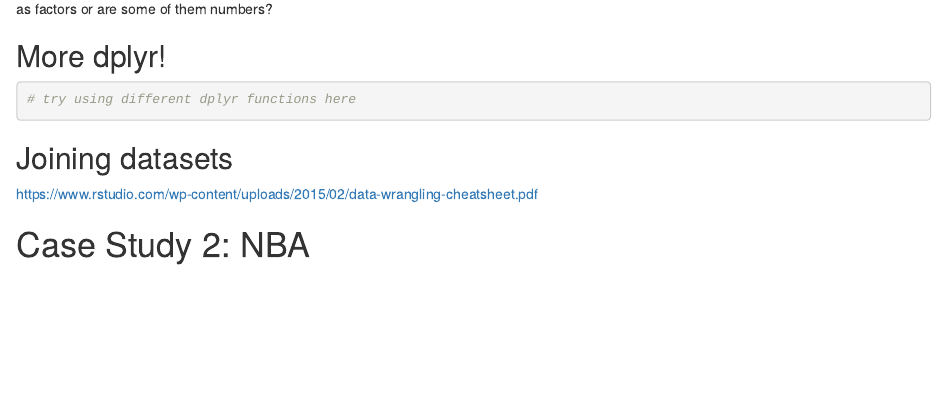
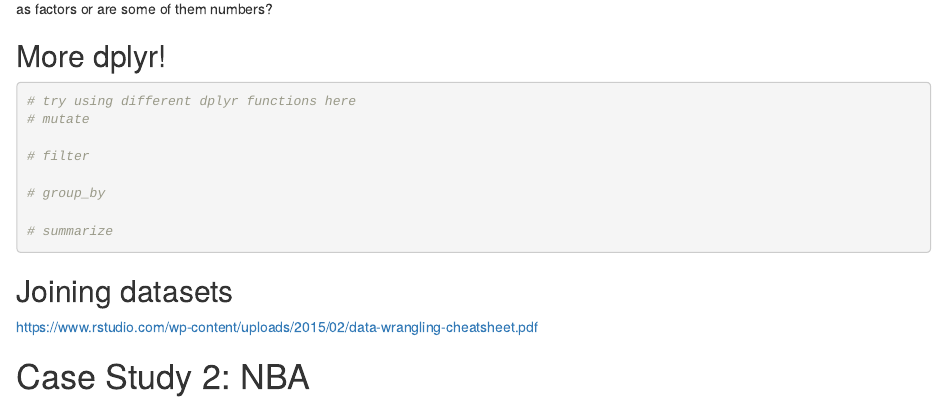
Before and after one commit to gridclub/r-summer-workshops-2016, an R Markdown document (data-extraction-and-preprocessing/workshop2-download.Rmd): the page in a window 1100 px wide, from 1400 px down before the commit and from 1710 px down after it, so that both start at the same text. Rendered offline with R 4.5, knitr and Pandoc, with nearby package versions; some code elsewhere in the file could not run offline.

Commit message:
A more complete first half

````diff
--- a/data-extraction-and-preprocessing/workshop2-download.Rmd
+++ b/data-extraction-and-preprocessing/workshop2-download.Rmd
@@ -41,7 +42,13 @@ Are all of your factors reading as factors or are some of them numbers?
 
 ```{r}
 # try using different dplyr functions here
+# mutate
 
+# filter
+
+# group_by
+
+# summarize
 
 ```
 
````
Also changed, not shown: data-extraction-and-preprocessing/workshop2-download.Rmd (1 more changed lines), 1 other file.
